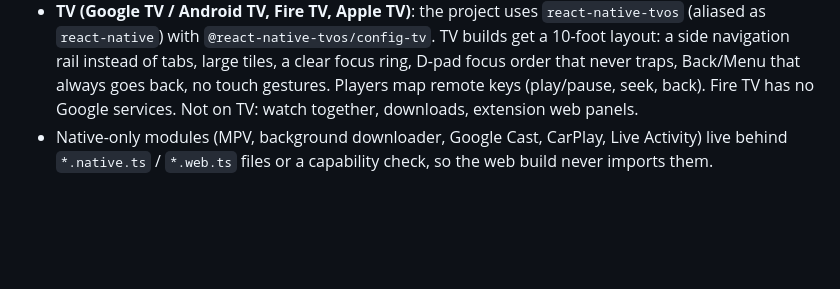
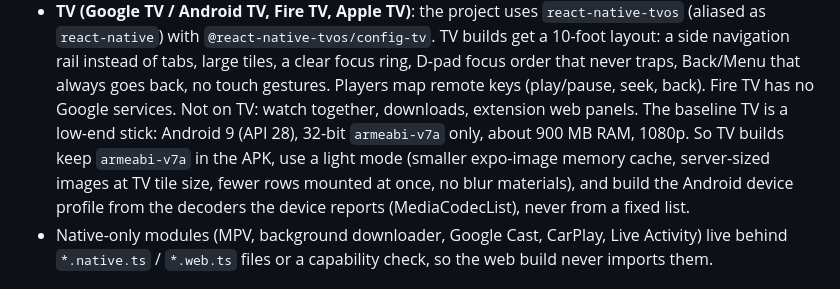
Before and after one commit to yo955153/zoggyfin, a Markdown page: docs/specs/2026-10-19-zoggyfin-design.md, the part around the change. Rendered like a GitHub page; blank space fills up the shorter version.

Commit message:
Add low-end TV constraints to the design
Co-Authored-By: Claude Opus 5.5 <noreply@anthropic.com>

```diff
--- a/docs/specs/2026-10-19-zoggyfin-design.md
+++ b/docs/specs/2026-10-19-zoggyfin-design.md
@@ -103,6 +103,11 @@ One Expo code base for all targets. Every phase keeps all of them working.
   a clear focus ring, D-pad focus order that never traps, Back/Menu that always goes
   back, no touch gestures. Players map remote keys (play/pause, seek, back). Fire TV has
   no Google services. Not on TV: watch together, downloads, extension web panels.
+  The baseline TV is a low-end stick: Android 9 (API 28), 32-bit `armeabi-v7a` only,
+  about 900 MB RAM, 1080p. So TV builds keep `armeabi-v7a` in the APK, use a light mode
+  (smaller expo-image memory cache, server-sized images at TV tile size, fewer rows
+  mounted at once, no blur materials), and build the Android device profile from the
+  decoders the device reports (MediaCodecList), never from a fixed list.
 - Native-only modules (MPV, background downloader, Google Cast, CarPlay, Live Activity)
   live behind `*.native.ts` / `*.web.ts` files or a capability check, so the web build
   never imports them.
```
